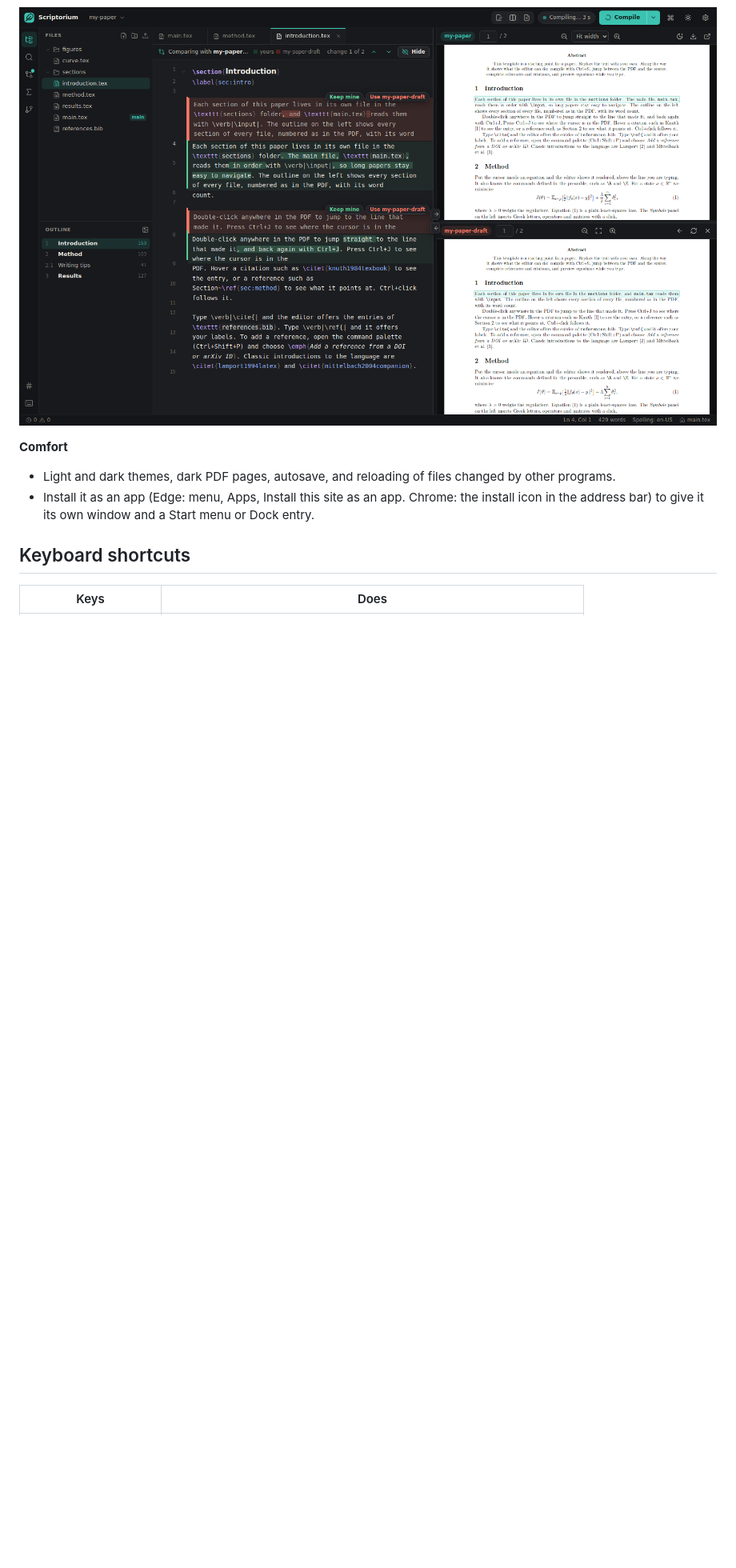
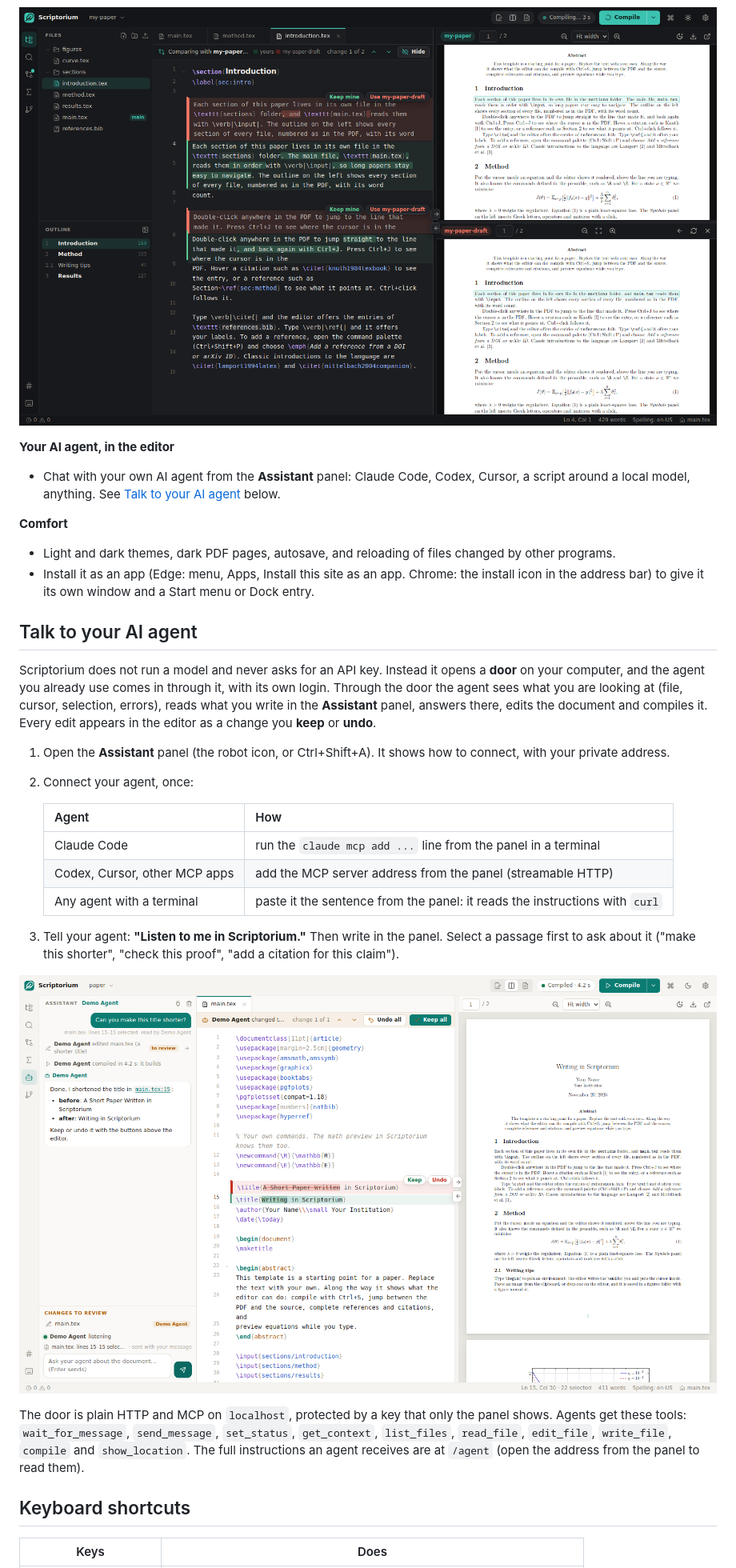
Before and after one commit to RocketNeurons/scriptorium, a Markdown page: README.md, the part around one of its changes. Shown at 80% size. Rendered like a GitHub page; pictures changed too: docs/assistant.png (added); blank space fills up the shorter version.

Commit message:
Agent door: connect any AI agent over MCP or HTTP, chat in the Assistant panel, review its edits

```diff
--- a/README.md
+++ b/README.md
@@ -87,10 +87,40 @@ python3 scriptorium.py path/to/my-paper
 
 <p align="center"><img src="docs/compare.png" alt="Comparing with an earlier draft: differences inline in the editor, the two PDFs one above the other"></p>
 
+**Your AI agent, in the editor**
+- Chat with your own AI agent from the **Assistant** panel: Claude Code, Codex, Cursor, a script around a local model,
+  anything. See [Talk to your AI agent](#talk-to-your-ai-agent) below.
+
 **Comfort**
 - Light and dark themes, dark PDF pages, autosave, and reloading of files changed by other programs.
 - Install it as an app (Edge: menu, Apps, Install this site as an app. Chrome: the install icon in the address bar)
   to give it its own window and a Start menu or Dock entry.
+
+## Talk to your AI agent
+
+Scriptorium does not run a model and never asks for an API key. Instead it opens a **door** on your computer, and
+the agent you already use comes in through it, with its own login. Through the door the agent sees what you are
+looking at (file, cursor, selection, errors), reads what you write in the **Assistant** panel, answers there, edits
+the document and compiles it. Every edit appears in the editor as a change you **keep** or **undo**.
+
+1. Open the **Assistant** panel (the robot icon, or Ctrl+Shift+A). It shows how to connect, with your private address.
+2. Connect your agent, once:
+
+   | Agent | How |
+   |---|---|
+   | Claude Code | run the `claude mcp add ...` line from the panel in a terminal |
+   | Codex, Cursor, other MCP apps | add the MCP server address from the panel (streamable HTTP) |
+   | Any agent with a terminal | paste it the sentence from the panel: it reads the instructions with `curl` |
+
+3. Tell your agent: **"Listen to me in Scriptorium."** Then write in the panel. Select a passage first to ask about
+   it ("make this shorter", "check this proof", "add a citation for this claim").
+
+<p align="center"><img src="docs/assistant.png" alt="The Assistant panel: the user asks to shorten the selected title, the agent edits it, and the change waits in the editor with Keep and Undo buttons"></p>
+
+The door is plain HTTP and MCP on `localhost`, protected by a key that only the panel shows. Agents get these tools:
+`wait_for_message`, `send_message`, `set_status`, `get_context`, `list_files`, `read_file`, `edit_file`,
+`write_file`, `compile` and `show_location`. The full instructions an agent receives are at `/agent` (open the
+address from the panel to read them).
 
 ## Keyboard shortcuts
 
```
Also changed, not shown: other parts of README.md (+6 -3 lines), 7 other files.
